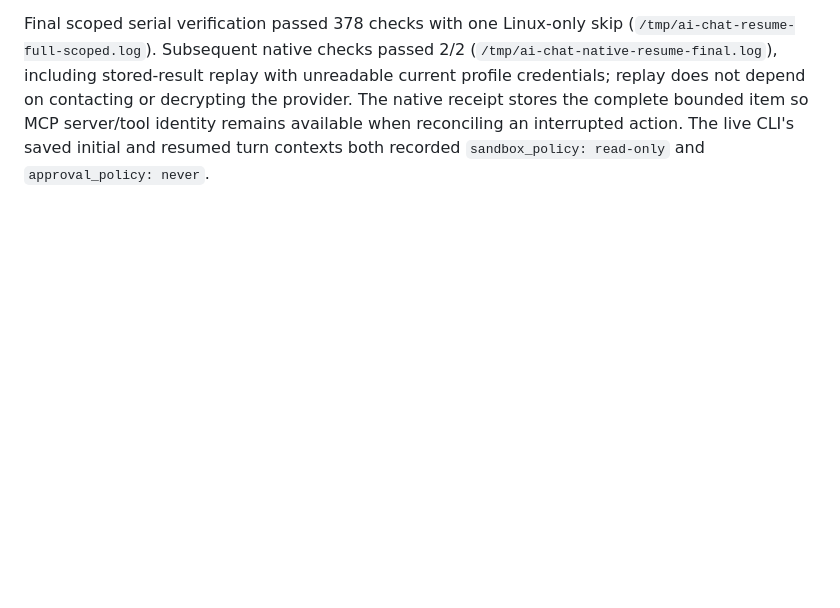
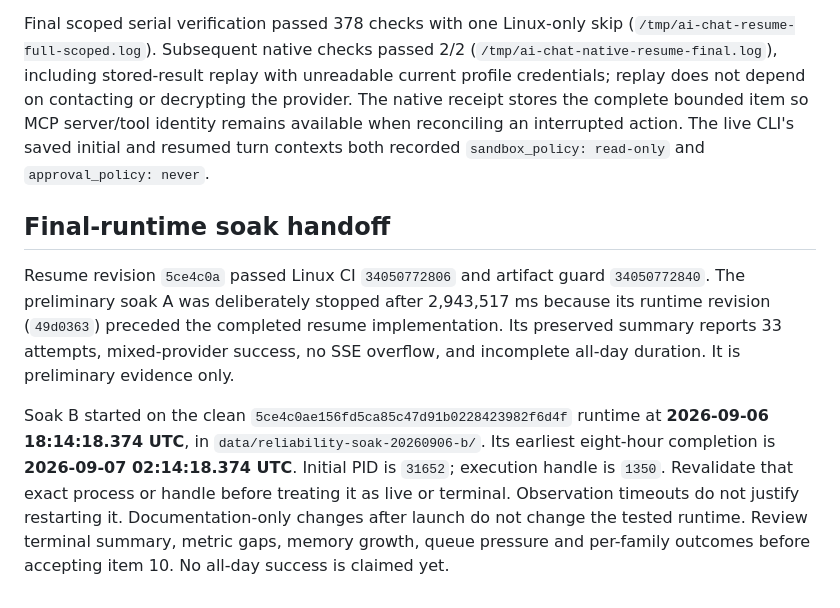
Before and after one commit to kujolang/ai-chat, a Markdown page: docs/RELIABILITY_ROADMAP_IMPLEMENTATION.md, the part around the change. Drawn GitHub-style; blank space fills up the shorter version.

Commit message:
docs: record final-runtime soak and passing resume CI

```diff
--- a/docs/RELIABILITY_ROADMAP_IMPLEMENTATION.md
+++ b/docs/RELIABILITY_ROADMAP_IMPLEMENTATION.md
@@ -106,3 +106,9 @@ The installed Codex CLI also passed a real gpt-5.6-sol persistence check: an ini
 An initial parallel suite hit host EAGAIN process-spawn failures. The first serial command also selected unrelated scripts outside the package's test glob; those extra scripts failed and are not acceptance checks. The final scoped serial run uses exactly `tests/*.test.js`. The live soak remains active and must finish before claiming all ten improvements complete.
 
 Final scoped serial verification passed 378 checks with one Linux-only skip (`/tmp/ai-chat-resume-full-scoped.log`). Subsequent native checks passed 2/2 (`/tmp/ai-chat-native-resume-final.log`), including stored-result replay with unreadable current profile credentials; replay does not depend on contacting or decrypting the provider. The native receipt stores the complete bounded item so MCP server/tool identity remains available when reconciling an interrupted action. The live CLI's saved initial and resumed turn contexts both recorded `sandbox_policy: read-only` and `approval_policy: never`.
+
+## Final-runtime soak handoff
+
+Resume revision `5ce4c0a` passed Linux CI `34050772806` and artifact guard `34050772840`. The preliminary soak A was deliberately stopped after 2,943,517 ms because its runtime revision (`49d0363`) preceded the completed resume implementation. Its preserved summary reports 33 attempts, mixed-provider success, no SSE overflow, and incomplete all-day duration. It is preliminary evidence only.
+
+Soak B started on the clean `5ce4c0ae156fd5ca85c47d91b0228423982f6d4f` runtime at **2026-09-06 18:14:18.374 UTC**, in `data/reliability-soak-20260906-b/`. Its earliest eight-hour completion is **2026-09-07 02:14:18.374 UTC**. Initial PID is `31652`; execution handle is `1350`. Revalidate that exact process or handle before treating it as live or terminal. Observation timeouts do not justify restarting it. Documentation-only changes after launch do not change the tested runtime. Review terminal summary, metric gaps, memory growth, queue pressure and per-family outcomes before accepting item 10. No all-day success is claimed yet.
```
